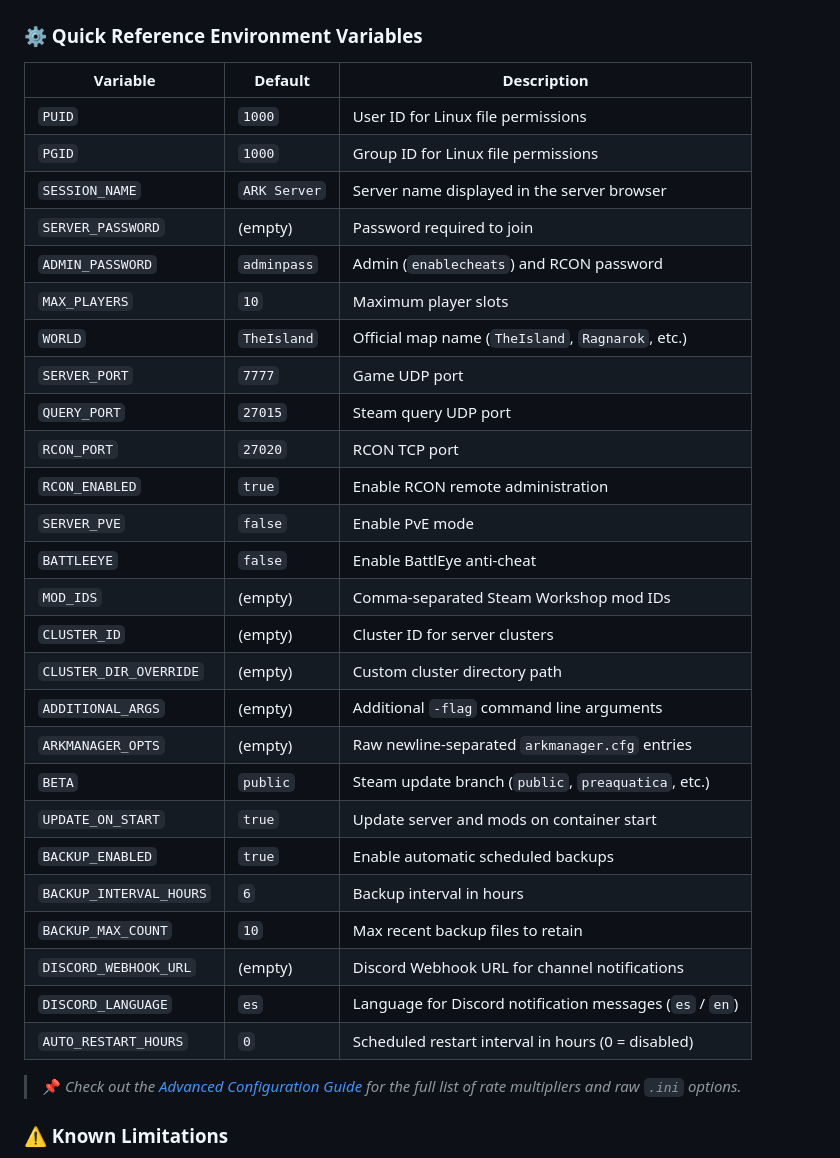
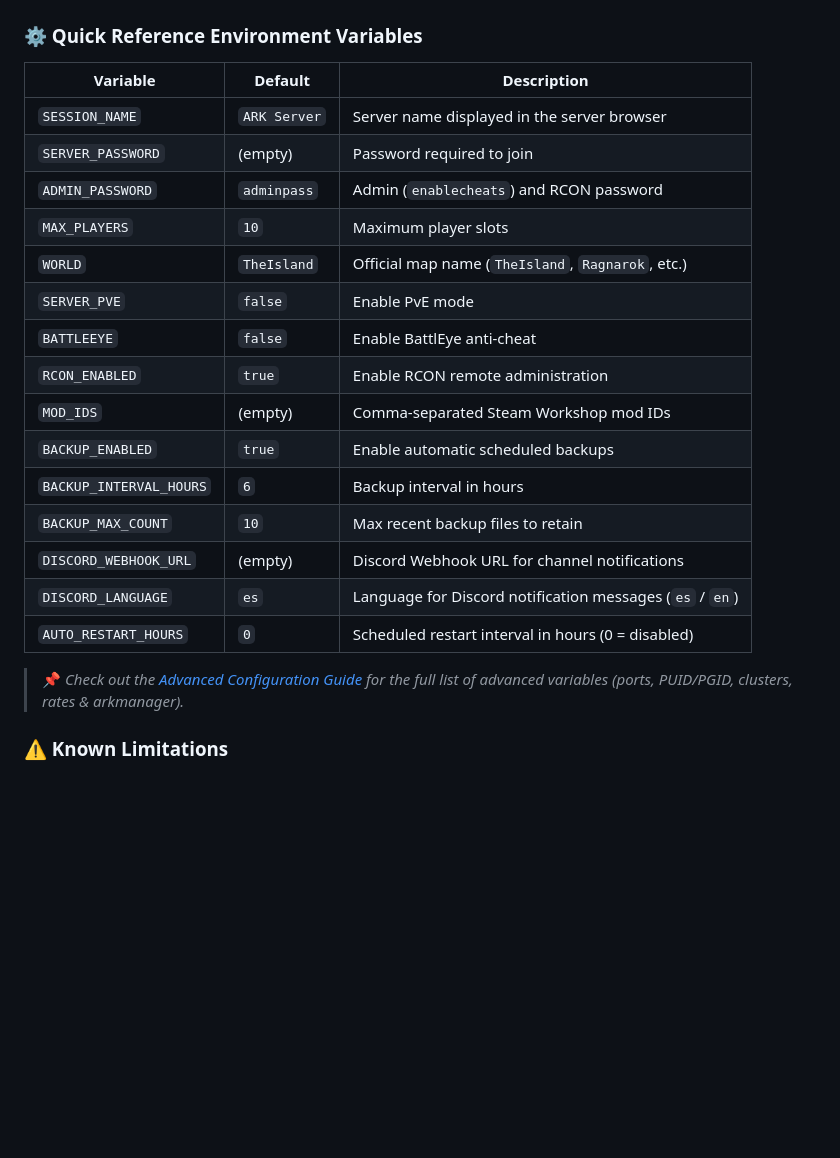
Before and after one commit to GMS-EC/ark-server-docker, a Markdown page: README.md, the part around one of its changes. Drawn GitHub-style; folded sections open; blank space fills up the shorter version.

```diff
--- a/README.md
+++ b/README.md
@@ -261,26 +250,15 @@ services:
 
 | Variable | Default | Description |
 |----------|---------|-------------|
-| `PUID` | `1000` | User ID for Linux file permissions |
-| `PGID` | `1000` | Group ID for Linux file permissions |
 | `SESSION_NAME` | `ARK Server` | Server name displayed in the server browser |
 | `SERVER_PASSWORD` | (empty) | Password required to join |
 | `ADMIN_PASSWORD` | `adminpass` | Admin (`enablecheats`) and RCON password |
 | `MAX_PLAYERS` | `10` | Maximum player slots |
 | `WORLD` | `TheIsland` | Official map name (`TheIsland`, `Ragnarok`, etc.) |
-| `SERVER_PORT` | `7777` | Game UDP port |
-| `QUERY_PORT` | `27015` | Steam query UDP port |
-| `RCON_PORT` | `27020` | RCON TCP port |
-| `RCON_ENABLED` | `true` | Enable RCON remote administration |
 | `SERVER_PVE` | `false` | Enable PvE mode |
 | `BATTLEEYE` | `false` | Enable BattlEye anti-cheat |
+| `RCON_ENABLED` | `true` | Enable RCON remote administration |
 | `MOD_IDS` | (empty) | Comma-separated Steam Workshop mod IDs |
-| `CLUSTER_ID` | (empty) | Cluster ID for server clusters |
-| `CLUSTER_DIR_OVERRIDE` | (empty) | Custom cluster directory path |
-| `ADDITIONAL_ARGS` | (empty) | Additional `-flag` command line arguments |
-| `ARKMANAGER_OPTS` | (empty) | Raw newline-separated `arkmanager.cfg` entries |
-| `BETA` | `public` | Steam update branch (`public`, `preaquatica`, etc.) |
-| `UPDATE_ON_START` | `true` | Update server and mods on container start |
 | `BACKUP_ENABLED` | `true` | Enable automatic scheduled backups |
 | `BACKUP_INTERVAL_HOURS` | `6` | Backup interval in hours |
 | `BACKUP_MAX_COUNT` | `10` | Max recent backup files to retain |
@@ -288,7 +266,7 @@ services:
 | `DISCORD_LANGUAGE` | `es` | Language for Discord notification messages (`es` / `en`) |
 | `AUTO_RESTART_HOURS` | `0` | Scheduled restart interval in hours (0 = disabled) |
 
-> 📌 *Check out the [Advanced Configuration Guide](Documents/configuration-guide.md#-english) for the full list of rate multipliers and raw `.ini` options.*
+> 📌 *Check out the [Advanced Configuration Guide](Documents/configuration-guide.md#-english) for the full list of advanced variables (ports, PUID/PGID, clusters, rates & arkmanager).*
 
 ### ⚠️ Known Limitations
 
```
Also changed, not shown: other parts of README.md (+2 -13 lines).
